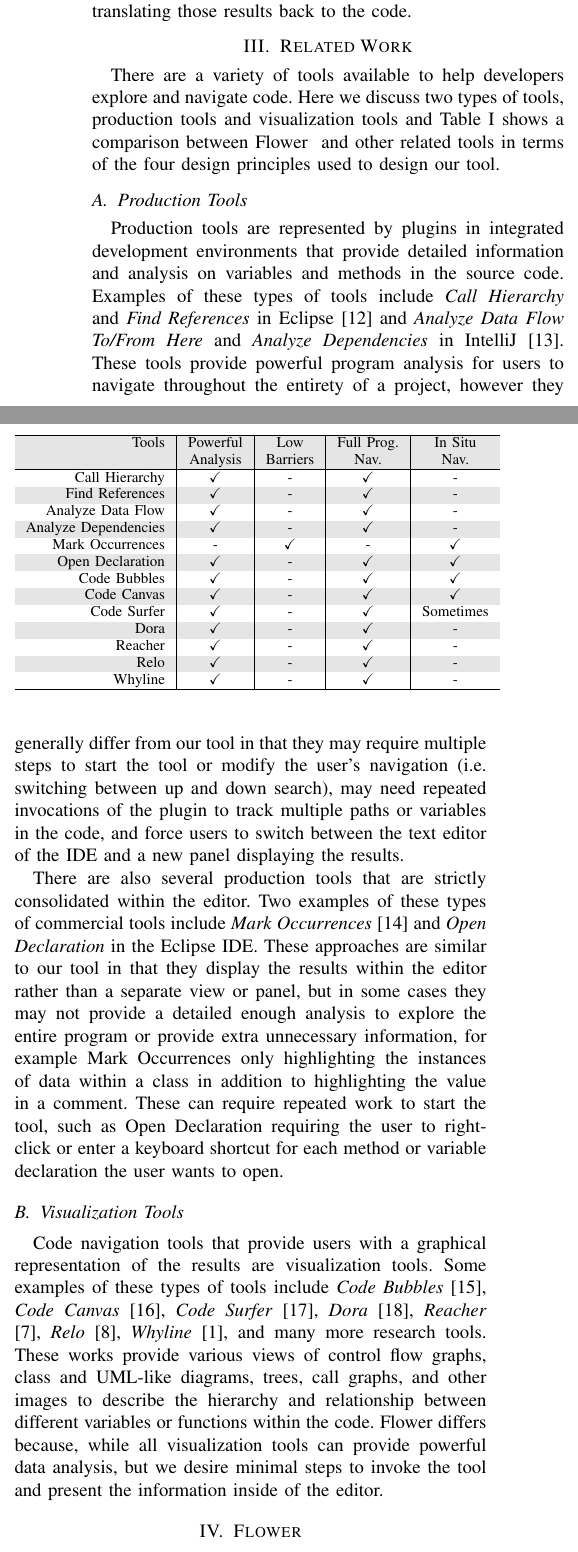
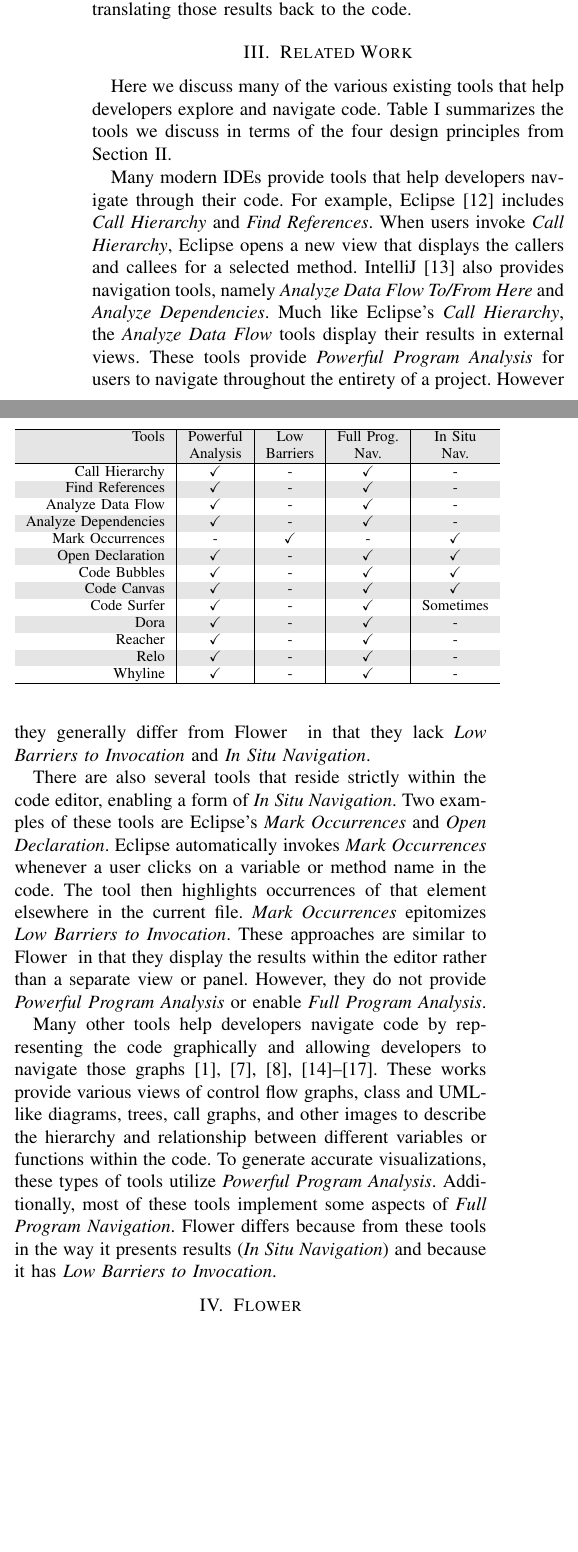
Before and after one commit to DeveloperLiberationFront/Program-Navigation-Plugin, a LaTeX paper (progNav Paper/progNav Paper.tex): two parts of the columns of page 2 of 5, joined at a grey line, cut so that both start at the same text, the shorter picture padded with empty space. Compiled offline with pdfLaTeX; a missing font is replaced by an installed copy or a similar font; a LaTeX package or settings file that is missing is left out.

Commit message:
Full pass through related work. Linking to design principles, Fixes #78. Removing sub sections.

```diff
--- a/progNav Paper/progNav Paper.tex
+++ b/progNav Paper/progNav Paper.tex
@@ -145,16 +145,30 @@ When navigation tools present results outside the code, developers are burdened
 \section{Related Work}
 %Summary of related work, including a table evaluating existing %tools on various design principles.
 %Spoiler alert, none of the tools satisfy all of the principles.
-There are a variety of tools available to help developers explore and navigate code. Here we discuss two types of tools, production tools and visualization tools and Table \ref{table:background} shows a comparison between \toolName~ and other related tools in terms of the four design principles used to design our tool.
+Here we discuss many of the various existing tools that help developers explore and navigate code. Table \ref{table:background} summarizes the tools we discuss in terms of the four design principles from Section \ref{DesignPrinciples}.
 
-\subsection{Production Tools}
-Production tools are represented by plugins in integrated development environments that provide detailed information and analysis on variables and methods in the source code. Examples of these types of tools include \emph{Call Hierarchy} and \emph{Find References} in Eclipse\cite{Eclipse} and \emph{Analyze Data Flow To/From Here} and \emph{Analyze Dependencies} in IntelliJ\cite{IntelliJ}. These tools provide powerful program analysis for users to navigate throughout the entirety of a project, however they generally differ from our tool in that they may require multiple steps to start the tool or modify the user's navigation (i.e. switching between up and down search), may need repeated invocations of the plugin to track multiple paths or variables in the code, and force users to switch between the text editor of the IDE and a new panel displaying the results.
+Many modern IDEs provide tools that help developers navigate through their code.
+For example, Eclipse~\cite{Eclipse} includes \emph{Call Hierarchy} and \emph{Find References}.
+When users invoke \emph{Call Hierarchy}, Eclipse opens a new view that displays the callers and callees for a selected method.
+IntelliJ~\cite{IntelliJ} also provides navigation tools, namely \emph{Analyze Data Flow To/From Here} and \emph{Analyze Dependencies}.
+Much like Eclipse's \emph{Call Hierarchy}, the \emph{Analyze Data Flow} tools display their results in external views.
+These tools provide \textit{Powerful Program Analysis} for users to navigate throughout the entirety of a project.
+However they generally differ from \toolName~ in that they lack \textit{Low Barriers to Invocation} and \textit{In Situ Navigation}.
 
-There are also several production tools that are strictly consolidated within the editor. Two examples of these types of commercial tools include \emph{Mark Occurrences}\cite{MarkOccurrences} and \emph{Open Declaration} in the Eclipse IDE. These approaches are similar to our tool in that they display the results within the editor rather than a separate view or panel, but in some cases they may not provide a detailed enough analysis to explore the entire program or provide extra unnecessary information, for example Mark Occurrences only highlighting the instances of data within a class in addition to highlighting the value in a comment. These can require repeated work to start the tool, such as Open Declaration requiring the user to right-click or enter a keyboard shortcut for each method or variable declaration the user wants to open.
+There are also several tools that reside strictly within the code editor, enabling a form of \textit{In Situ Navigation}.
+Two examples of these tools are Eclipse's \emph{Mark Occurrences} and \emph{Open Declaration}.
+Eclipse automatically invokes \emph{Mark Occurrences} whenever a user clicks on a variable or method name in the code.
+The tool then highlights occurrences of that element elsewhere in the current file.
+\emph{Mark Occurrences} epitomizes \textit{Low Barriers to Invocation}.
+These approaches are similar to \toolName~ in that they display the results within the editor rather than a separate view or panel.
+However, they do not provide \textit{Powerful Program Analysis} or enable \textit{Full Program Analysis}.
 
-\subsection{Visualization Tools}
-Code navigation tools that provide users with a graphical representation of the results are visualization tools. Some examples of these types of tools include \emph{Code Bubbles}\cite{CodeBubbles}, \emph{Code Canvas}\cite{CodeCanvas}, \emph{Code Surfer}\cite{CodeSurfer}, \emph{Dora}\cite{Dora}, \emph{Reacher}\cite{Reacher}, \emph{Relo}\cite{Relo}, \emph{Whyline}\cite{Whyline}, and many more research tools. These works provide various views of control flow graphs, class and UML-like diagrams, trees, call graphs, and other images to describe the hierarchy and relationship between different variables or functions within the code. \toolName~differs because, while all visualization tools can provide powerful data analysis, but we desire minimal steps to invoke the tool and present the information inside of the editor.
 
+Many other tools help developers navigate code by representing the code graphically and allowing developers to navigate those graphs~\cite{CodeBubbles,CodeCanvas,CodeSurfer,Dora,Reacher,Relo,Whyline}.
+These works provide various views of control flow graphs, class and UML-like diagrams, trees, call graphs, and other images to describe the hierarchy and relationship between different variables or functions within the code.
+To generate accurate visualizations, these types of tools utilize \textit{Powerful Program Analysis}.
+Additionally, most of these tools implement some aspects of \textit{Full Program Navigation}.
+\toolName~differs because from these tools in the way it presents results (\textit{In Situ Navigation}) and because it has \textit{Low Barriers to Invocation}.
 \begin{table}
 	\centering
 	\caption{Design Principles}
```
